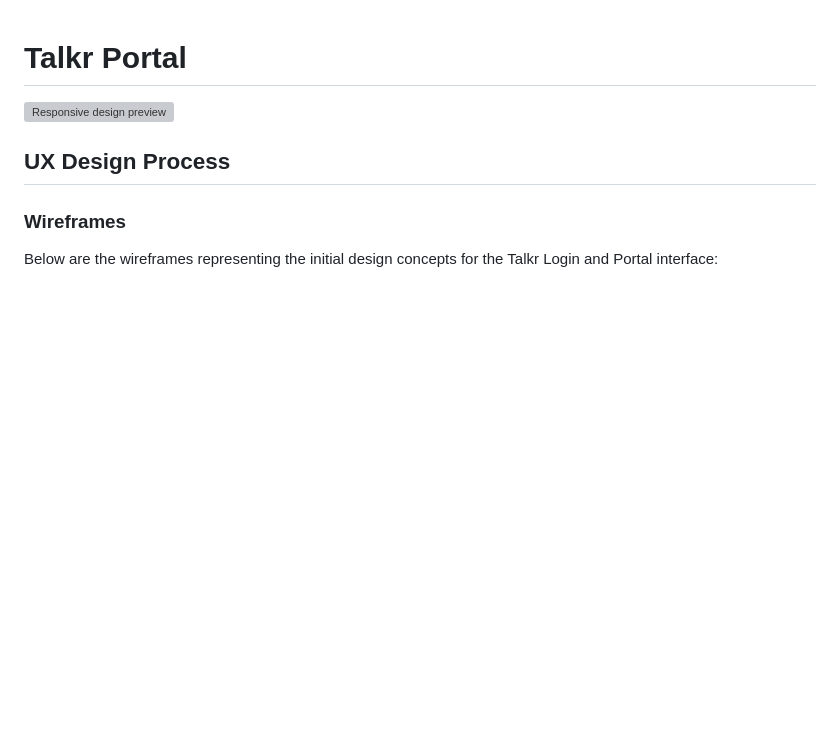
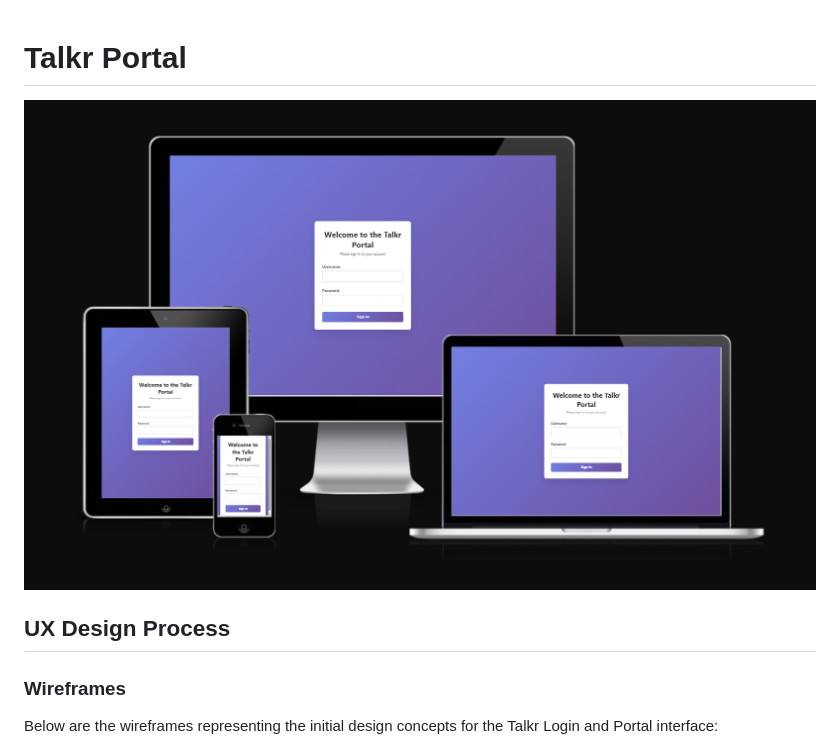
Before and after one commit to msaunders4-bc/talkr_portal, a Markdown page: README.md, the part around the change. GitHub-like rendering; blank space fills up the shorter version; grey boxes are pictures that could not be loaded.

Commit message:
update amiresponsive image

```diff
--- a/README.md
+++ b/README.md
@@ -1,6 +1,6 @@
 # Talkr Portal
 
-![Responsive design preview](static\images\amIResponsive.png)
+![Responsive design preview](static/images/amIResponsive.png)
 
 ## UX Design Process
 
```
